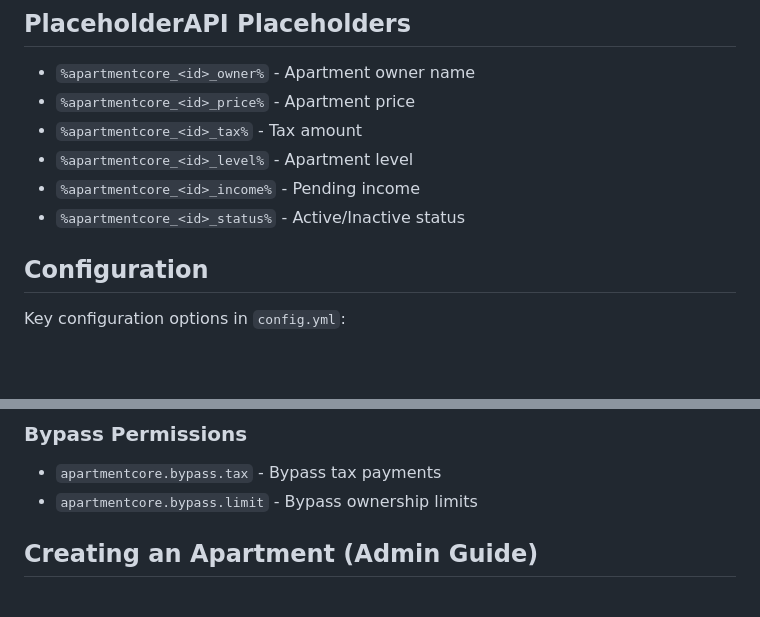
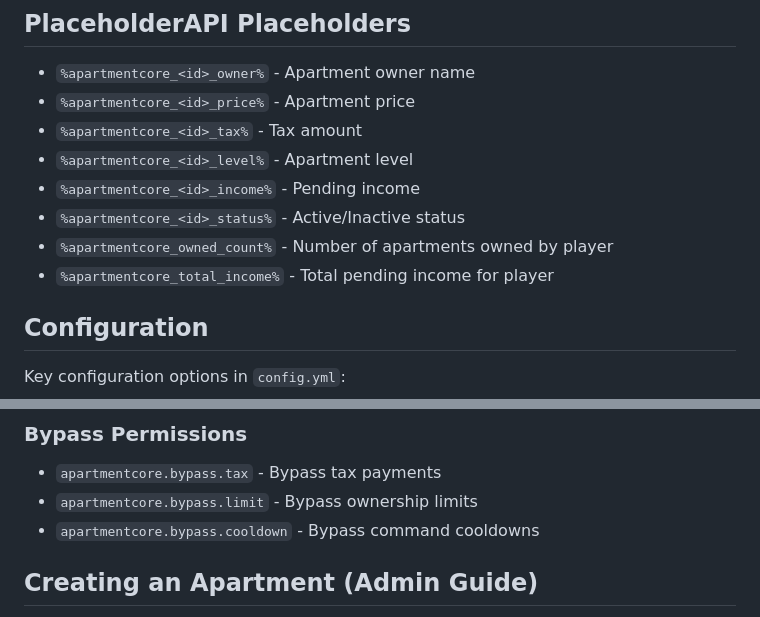
Before and after one commit to mzzaky/Apartment-Core, a Markdown page: README.md, 2 parts joined by grey strips. Rendered like a GitHub page; blank space fills up the shorter version.

```diff
--- a/README.md
+++ b/README.md
@@ -103,6 +103,8 @@ The compiled JAR will be in the `target` folder.
 - `%apartmentcore_<id>_level%` - Apartment level
 - `%apartmentcore_<id>_income%` - Pending income
 - `%apartmentcore_<id>_status%` - Active/Inactive status
+- `%apartmentcore_owned_count%` - Number of apartments owned by player
+- `%apartmentcore_total_income%` - Total pending income for player
 
 ## Configuration
 
@@ -151,6 +153,7 @@ performance:
 ### Bypass Permissions
 - `apartmentcore.bypass.tax` - Bypass tax payments
 - `apartmentcore.bypass.limit` - Bypass ownership limits
+- `apartmentcore.bypass.cooldown` - Bypass command cooldowns
 
 ## Creating an Apartment (Admin Guide)
 
```
Also changed, not shown: other parts of README.md (+17 -5 lines).
